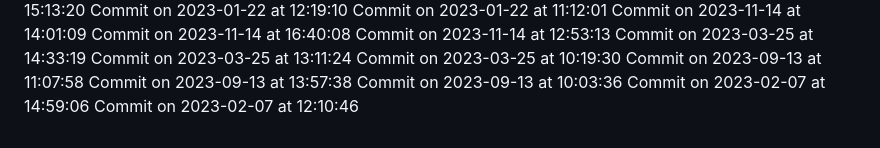
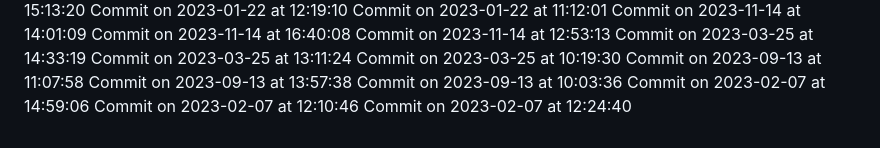
Before and after one commit to HridoyVaraby/coming_soon, a Markdown page: commits.md, the part around the change. Drawn GitHub-style.

Commit message:
Commit for 2023-02-07 at 12:24:40

```diff
--- a/commits.md
+++ b/commits.md
@@ -469,3 +469,4 @@ Commit on 2023-09-13 at 13:57:38
 Commit on 2023-09-13 at 10:03:36
 Commit on 2023-02-07 at 14:59:06
 Commit on 2023-02-07 at 12:10:46
+Commit on 2023-02-07 at 12:24:40
```
